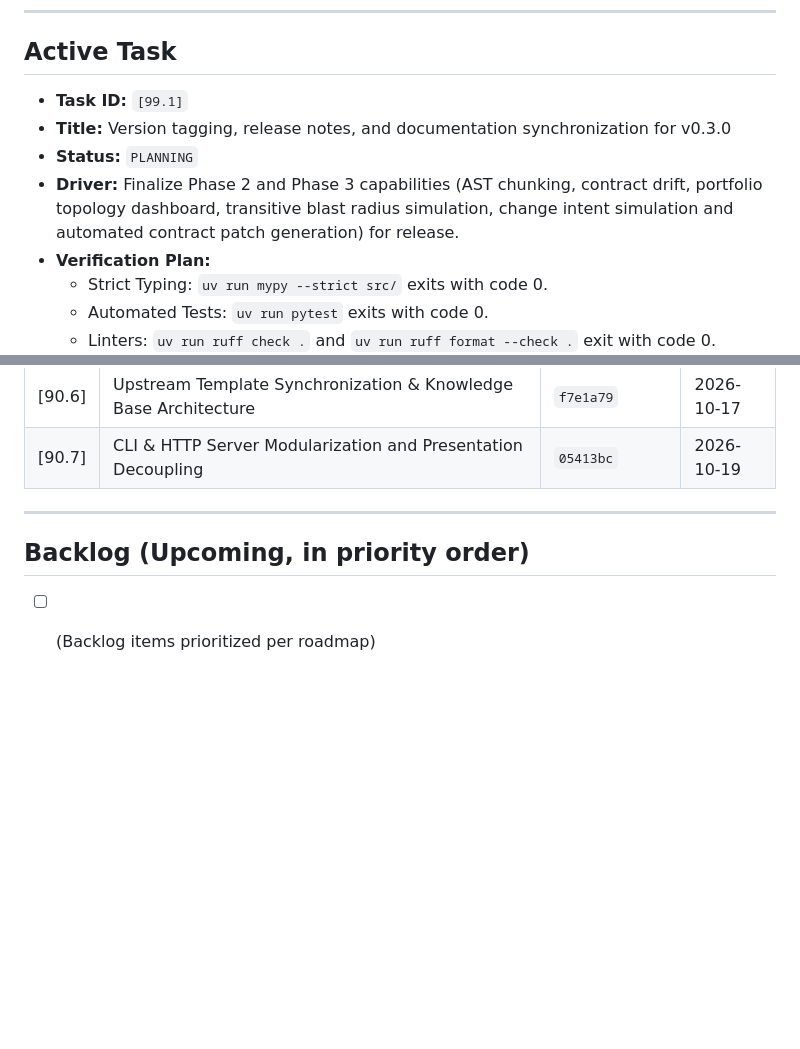
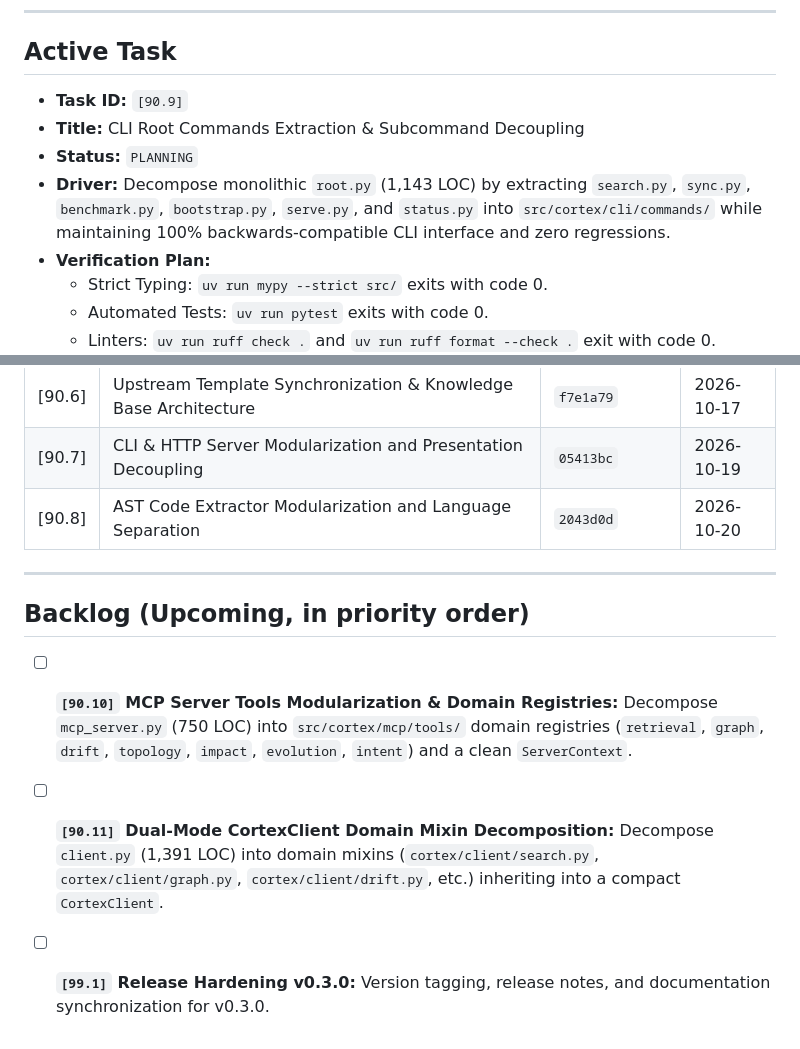
Before and after one commit to ye-sandbox/agent-cortex, a Markdown page: .agent/TASK.md, 2 parts joined by grey strips. GitHub-like rendering; blank space fills up the shorter version.

Commit message:
docs(task): log completion of [90.8] and promote [90.9] to PLANNING

```diff
--- a/.agent/TASK.md
+++ b/.agent/TASK.md
@@ -7,10 +7,10 @@
 
 ## Active Task
 
-- **Task ID:** `[99.1]`
-- **Title:** Version tagging, release notes, and documentation synchronization for v0.3.0
+- **Task ID:** `[90.9]`
+- **Title:** CLI Root Commands Extraction & Subcommand Decoupling
 - **Status:** `PLANNING`
-- **Driver:** Finalize Phase 2 and Phase 3 capabilities (AST chunking, contract drift, portfolio topology dashboard, transitive blast radius simulation, change intent simulation and automated contract patch generation) for release.
+- **Driver:** Decompose monolithic `root.py` (1,143 LOC) by extracting `search.py`, `sync.py`, `benchmark.py`, `bootstrap.py`, `serve.py`, and `status.py` into `src/cortex/cli/commands/` while maintaining 100% backwards-compatible CLI interface and zero regressions.
 - **Verification Plan:**
   - Strict Typing: `uv run mypy --strict src/` exits with code 0.
   - Automated Tests: `uv run pytest` exits with code 0.
@@ -43,9 +43,12 @@
 | [90.5] | Multi-Tenant HTTP Daemon Hardening (Constant-Time Auth & Isolation) | `9f71111`, `8e2357e` | 2026-10-17 |
 | [90.6] | Upstream Template Synchronization & Knowledge Base Architecture | `f7e1a79` | 2026-10-17 |
 | [90.7] | CLI & HTTP Server Modularization and Presentation Decoupling | `05413bc` | 2026-10-19 |
+| [90.8] | AST Code Extractor Modularization and Language Separation | `2043d0d` | 2026-10-20 |
 
 ---
 
 ## Backlog (Upcoming, in priority order)
 
-- [ ] (Backlog items prioritized per roadmap)
+- [ ] **`[90.10]` MCP Server Tools Modularization & Domain Registries:** Decompose `mcp_server.py` (750 LOC) into `src/cortex/mcp/tools/` domain registries (`retrieval`, `graph`, `drift`, `topology`, `impact`, `evolution`, `intent`) and a clean `ServerContext`.
+- [ ] **`[90.11]` Dual-Mode CortexClient Domain Mixin Decomposition:** Decompose `client.py` (1,391 LOC) into domain mixins (`cortex/client/search.py`, `cortex/client/graph.py`, `cortex/client/drift.py`, etc.) inheriting into a compact `CortexClient`.
+- [ ] **`[99.1]` Release Hardening v0.3.0:** Version tagging, release notes, and documentation synchronization for v0.3.0.
```
